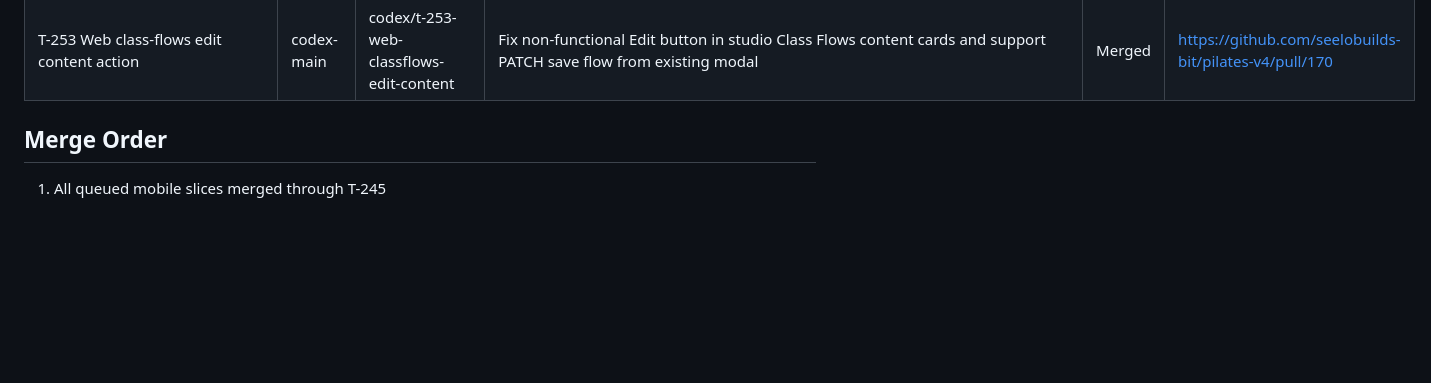
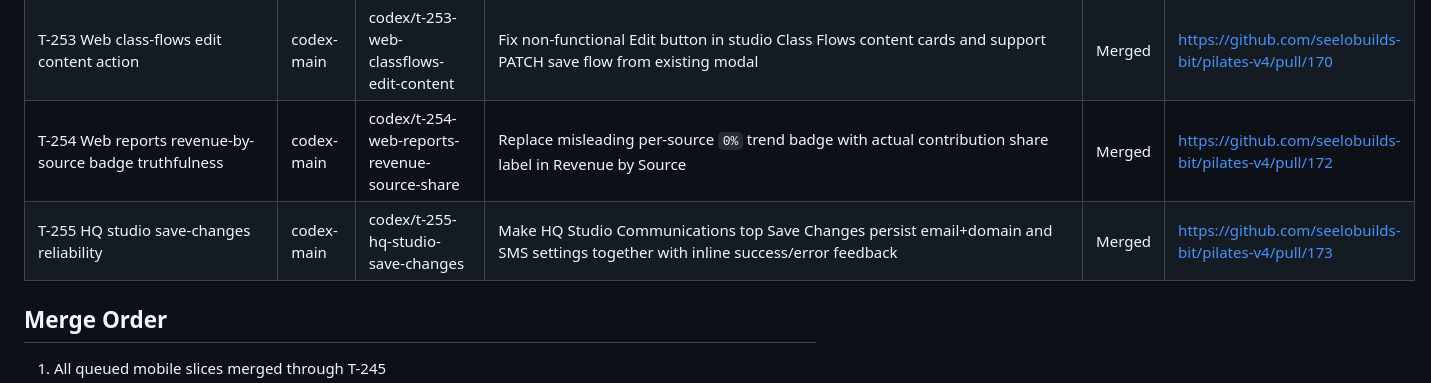
Before and after one commit to seelobuilds-bit/pilates-v4, a Markdown page: WORKBOARD.md, the part around the change. Drawn GitHub-style; blank space fills up the shorter version.

Commit message:
Chore: sync workboard for T-254/T-255 merges

```diff
--- a/WORKBOARD.md
+++ b/WORKBOARD.md
@@ -154,6 +154,8 @@ Ship high-impact improvements in parallel without conflicts.
 | T-251 Mobile locations local search responsiveness | codex-main | codex/t-251-mobile-locations-local-search | Move locations search to local filtering over fetched locations so typing/search refinement is instant and Active/All counts stay search-scoped | Merged | https://github.com/seelobuilds-bit/pilates-v4/pull/168 |
 | T-252 Mobile store local search responsiveness | codex-main | codex/t-252-mobile-store-local-search | Move store search to local filtering over fetched products so typing/search refinement is instant and Active/All counts stay search-scoped | Merged | https://github.com/seelobuilds-bit/pilates-v4/pull/169 |
 | T-253 Web class-flows edit content action | codex-main | codex/t-253-web-classflows-edit-content | Fix non-functional Edit button in studio Class Flows content cards and support PATCH save flow from existing modal | Merged | https://github.com/seelobuilds-bit/pilates-v4/pull/170 |
+| T-254 Web reports revenue-by-source badge truthfulness | codex-main | codex/t-254-web-reports-revenue-source-share | Replace misleading per-source `0%` trend badge with actual contribution share label in Revenue by Source | Merged | https://github.com/seelobuilds-bit/pilates-v4/pull/172 |
+| T-255 HQ studio save-changes reliability | codex-main | codex/t-255-hq-studio-save-changes | Make HQ Studio Communications top Save Changes persist email+domain and SMS settings together with inline success/error feedback | Merged | https://github.com/seelobuilds-bit/pilates-v4/pull/173 |
 
 ## Merge Order
 1. All queued mobile slices merged through T-245
```
